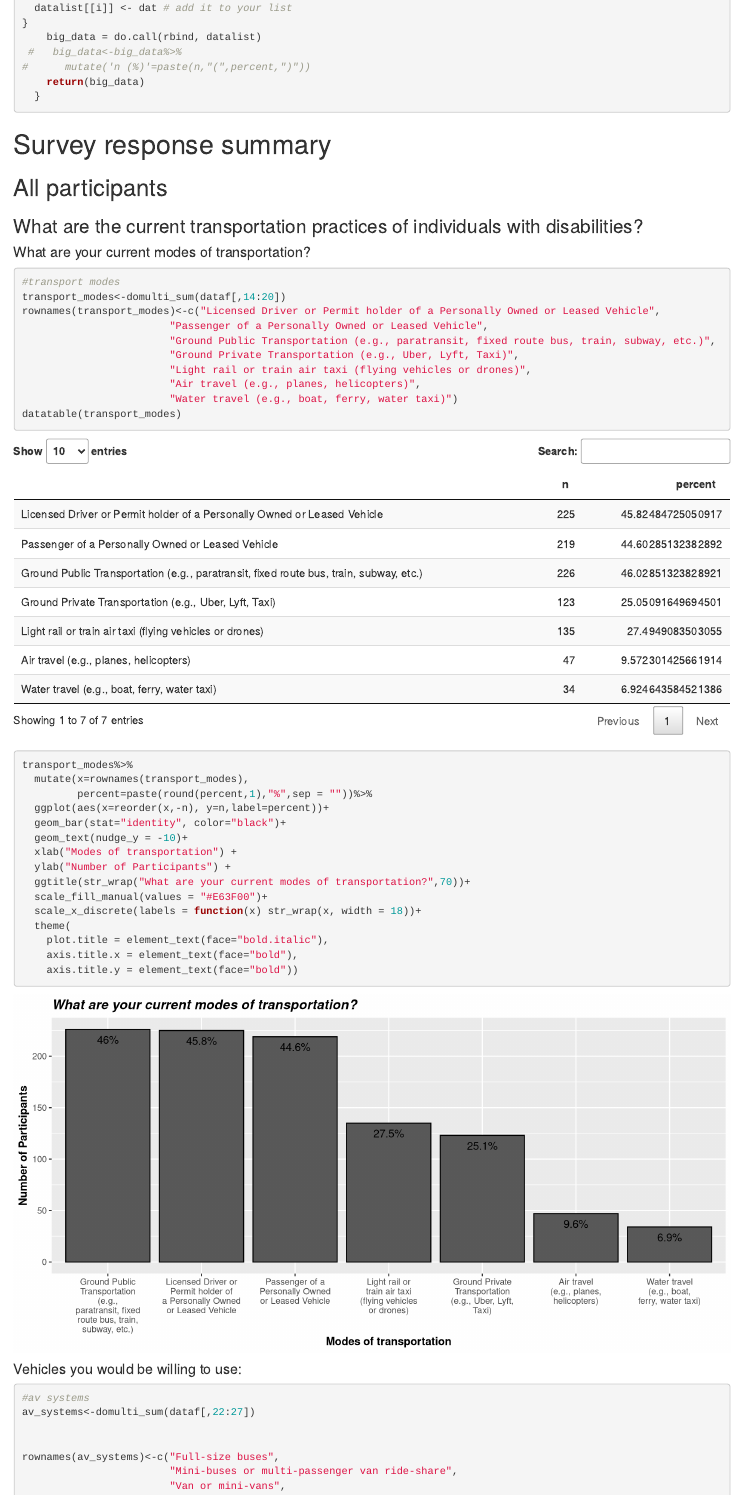
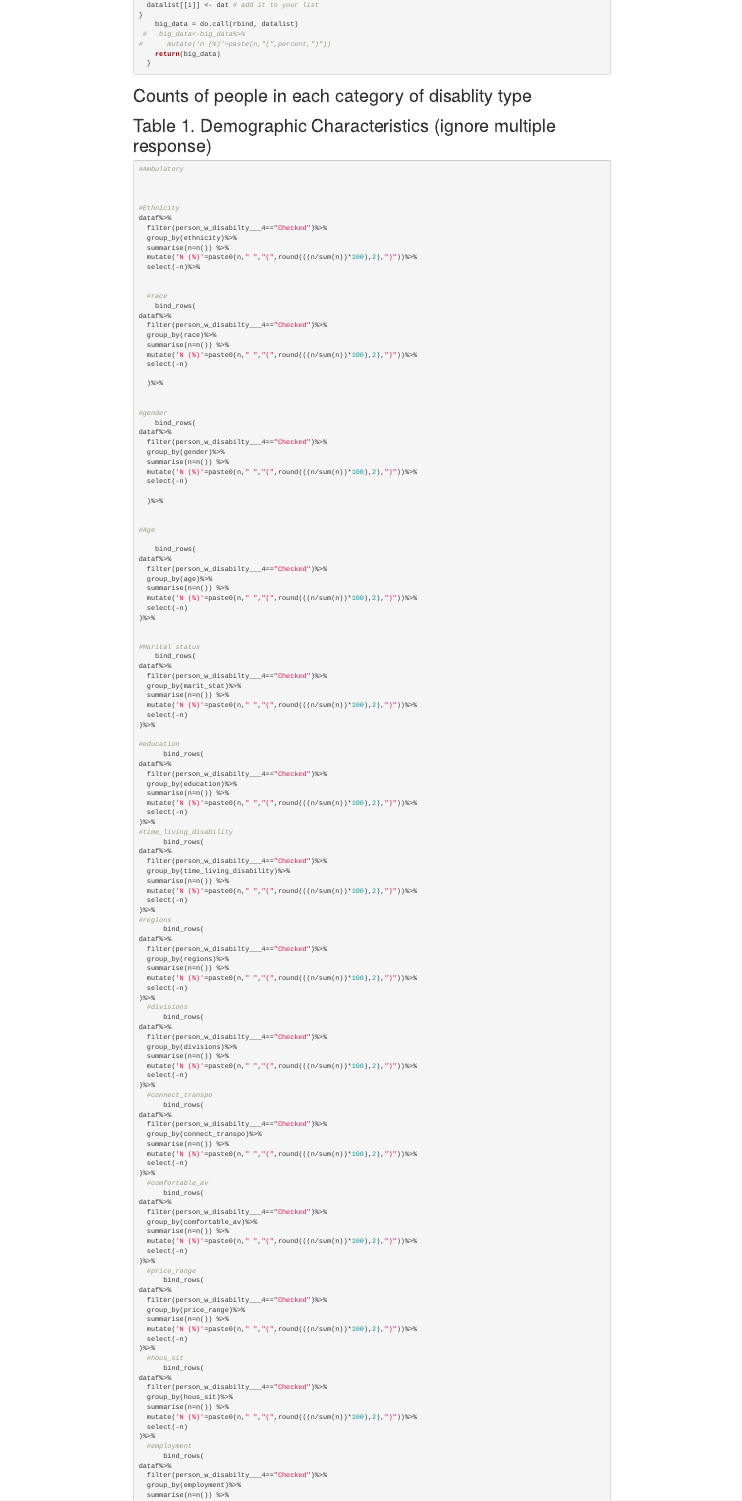
Before and after one commit to PittDataSciPMR/VOC, an R Markdown document (Voice-of-the-Consumer-update.Rmd): the page in a window 1100 px wide, from 9230 px down before the commit and from 6190 px down after it, so that both start at the same text. Rendered offline with R 4.5, knitr and Pandoc, with nearby package versions; some code elsewhere in the file could not run offline; long lines of code are wrapped.

Commit message:
updated word doc showing table layout

````diff
--- a/Voice-of-the-Consumer-update.Rmd
+++ b/Voice-of-the-Consumer-update.Rmd
@@ -398,6 +398,189 @@ for (i in 1:ncol(df)){
 #      mutate('n (%)'=paste(n,"(",percent,")"))
     return(big_data)
   }
+
+```
+
+# Counts of people in each category of disablity type
+```{r}
+
+
+```
+
+
+# Table 1. Demographic Characteristics (ignore multiple response)
+```{r}
+
+#Ambulatory
+
+
+
+#Ethnicity
+dataf%>%
+  filter(person_w_disabilty___4=="Checked")%>%
+  group_by(ethnicity)%>%
+  summarise(n=n()) %>%
+  mutate('N (%)'=paste0(n," ","(",round(((n/sum(n))*100),2),")"))%>%
+  select(-n)%>%
+
+
+  #race
+    bind_rows(
+dataf%>%
+  filter(person_w_disabilty___4=="Checked")%>%
+  group_by(race)%>%
+  summarise(n=n()) %>%
+  mutate('N (%)'=paste0(n," ","(",round(((n/sum(n))*100),2),")"))%>%
+  select(-n)
+
+  )%>%
+
+
+#gender
+    bind_rows(
+dataf%>%
+  filter(person_w_disabilty___4=="Checked")%>%
+  group_by(gender)%>%
+  summarise(n=n()) %>%
+  mutate('N (%)'=paste0(n," ","(",round(((n/sum(n))*100),2),")"))%>%
+  select(-n)
+
+  )%>%
+
+
+#Age
+
+    bind_rows(
+dataf%>%
+  filter(person_w_disabilty___4=="Checked")%>%
+  group_by(age)%>%
+  summarise(n=n()) %>%
+  mutate('N (%)'=paste0(n," ","(",round(((n/sum(n))*100),2),")"))%>%
+  select(-n)
+)%>%
+
+
+#Marital status
+    bind_rows(
+dataf%>%
+  filter(person_w_disabilty___4=="Checked")%>%
+  group_by(marit_stat)%>%
+  summarise(n=n()) %>%
+  mutate('N (%)'=paste0(n," ","(",round(((n/sum(n))*100),2),")"))%>%
+  select(-n)
+)%>%
+
+#education
+      bind_rows(
+dataf%>%
+  filter(person_w_disabilty___4=="Checked")%>%
+  group_by(education)%>%
+  summarise(n=n()) %>%
+  mutate('N (%)'=paste0(n," ","(",round(((n/sum(n))*100),2),")"))%>%
+  select(-n)
+)%>%
+#time_living_disability
+      bind_rows(
+dataf%>%
+  filter(person_w_disabilty___4=="Checked")%>%
+  group_by(time_living_disability)%>%
+  summarise(n=n()) %>%
+  mutate('N (%)'=paste0(n," ","(",round(((n/sum(n))*100),2),")"))%>%
+  select(-n)
+)%>%
+#regions
+      bind_rows(
+dataf%>%
+  filter(person_w_disabilty___4=="Checked")%>%
+  group_by(regions)%>%
+  summarise(n=n()) %>%
+  mutate('N (%)'=paste0(n," ","(",round(((n/sum(n))*100),2),")"))%>%
+  select(-n)
+)%>%
+  #divisions
+      bind_rows(
+dataf%>%
+  filter(person_w_disabilty___4=="Checked")%>%
+  group_by(divisions)%>%
+  summarise(n=n()) %>%
+  mutate('N (%)'=paste0(n," ","(",round(((n/sum(n))*100),2),")"))%>%
+  select(-n)
+)%>%
+  #connect_transpo
+      bind_rows(
+dataf%>%
+  filter(person_w_disabilty___4=="Checked")%>%
+  group_by(connect_transpo)%>%
+  summarise(n=n()) %>%
+  mutate('N (%)'=paste0(n," ","(",round(((n/sum(n))*100),2),")"))%>%
+  select(-n)
+)%>%
+  #comfortable_av
+      bind_rows(
+dataf%>%
+  filter(person_w_disabilty___4=="Checked")%>%
+  group_by(comfortable_av)%>%
+  summarise(n=n()) %>%
+  mutate('N (%)'=paste0(n," ","(",round(((n/sum(n))*100),2),")"))%>%
+  select(-n)
+)%>%
+  #price_range
+      bind_rows(
+dataf%>%
+  filter(person_w_disabilty___4=="Checked")%>%
+  group_by(price_range)%>%
+  summarise(n=n()) %>%
+  mutate('N (%)'=paste0(n," ","(",round(((n/sum(n))*100),2),")"))%>%
+  select(-n)
+)%>%
+  #hous_sit
+      bind_rows(
+dataf%>%
+  filter(person_w_disabilty___4=="Checked")%>%
+  group_by(hous_sit)%>%
+  summarise(n=n()) %>%
+  mutate('N (%)'=paste0(n," ","(",round(((n/sum(n))*100),2),")"))%>%
+  select(-n)
+)%>%
+  #employment
+      bind_rows(
+dataf%>%
+  filter(person_w_disabilty___4=="Checked")%>%
+  group_by(employment)%>%
+  summarise(n=n()) %>%
+  mutate('N (%)'=paste0(n," ","(",round(((n/sum(n))*100),2),")"))%>%
+  select(-n)
+)%>%
+  #income
+      bind_rows(
+dataf%>%
+  filter(person_w_disabilty___4=="Checked")%>%
+  group_by(income)%>%
+  summarise(n=n()) %>%
+  mutate('N (%)'=paste0(n," ","(",round(((n/sum(n))*100),2),")"))%>%
+  select(-n)
+)%>%
+#veteran
+      bind_rows(
+dataf%>%
+  filter(person_w_disabilty___4=="Checked")%>%
+  group_by(veteran)%>%
+  summarise(n=n()) %>%
+  mutate('N (%)'=paste0(n," ","(",round(((n/sum(n))*100),2),")"))%>%
+  select(-n)
+)%>%
+#lived_other
+      bind_rows(
+dataf%>%
+  filter(person_w_disabilty___4=="Checked")%>%
+  group_by(lived_other)%>%
+  summarise(n=n()) %>%
+  mutate('N (%)'=paste0(n," ","(",round(((n/sum(n))*100),2),")"))%>%
+  select(-n)
+)%>%
+  datatable()
+
+
 
 ```
 
````
Also changed, not shown: Voice-of-the-Consumer-update.html, Voice-of-the-Consumer-update.Rmd (26 more changed lines), 1 other file.
